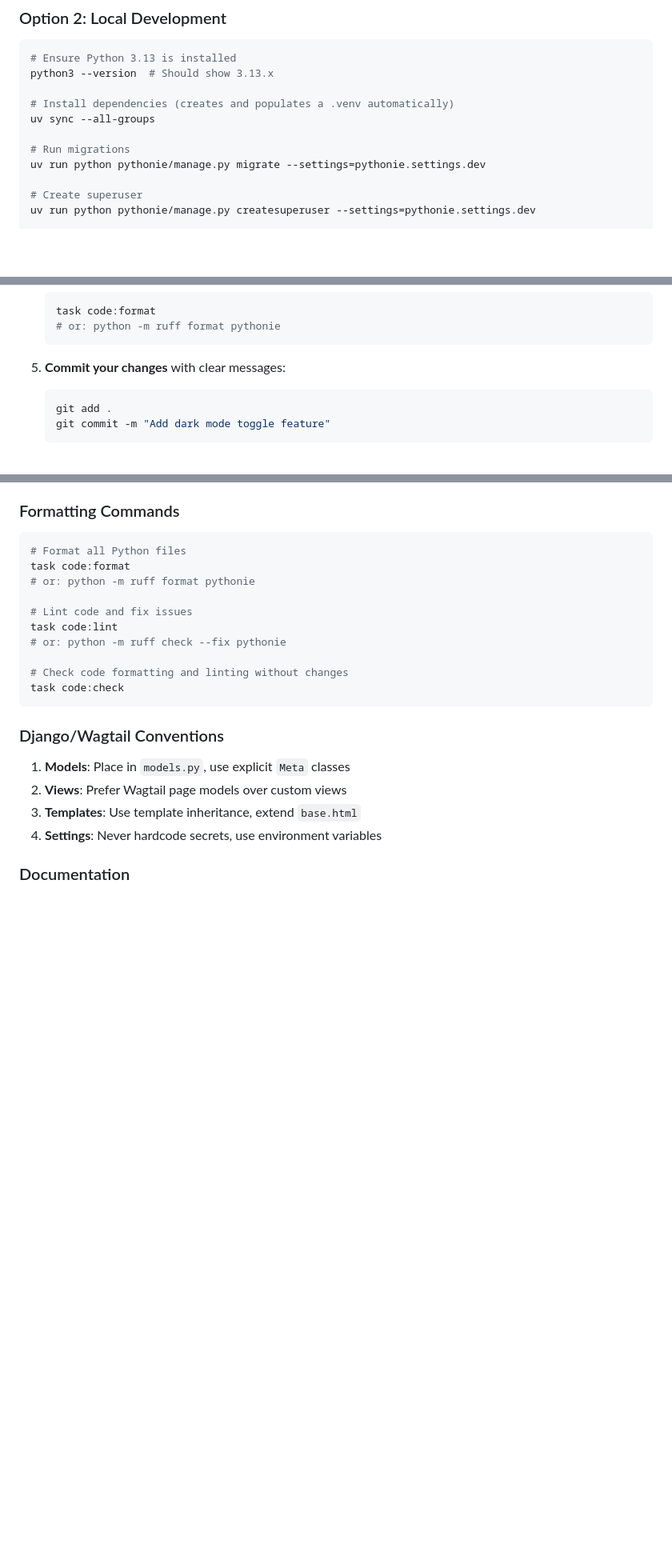
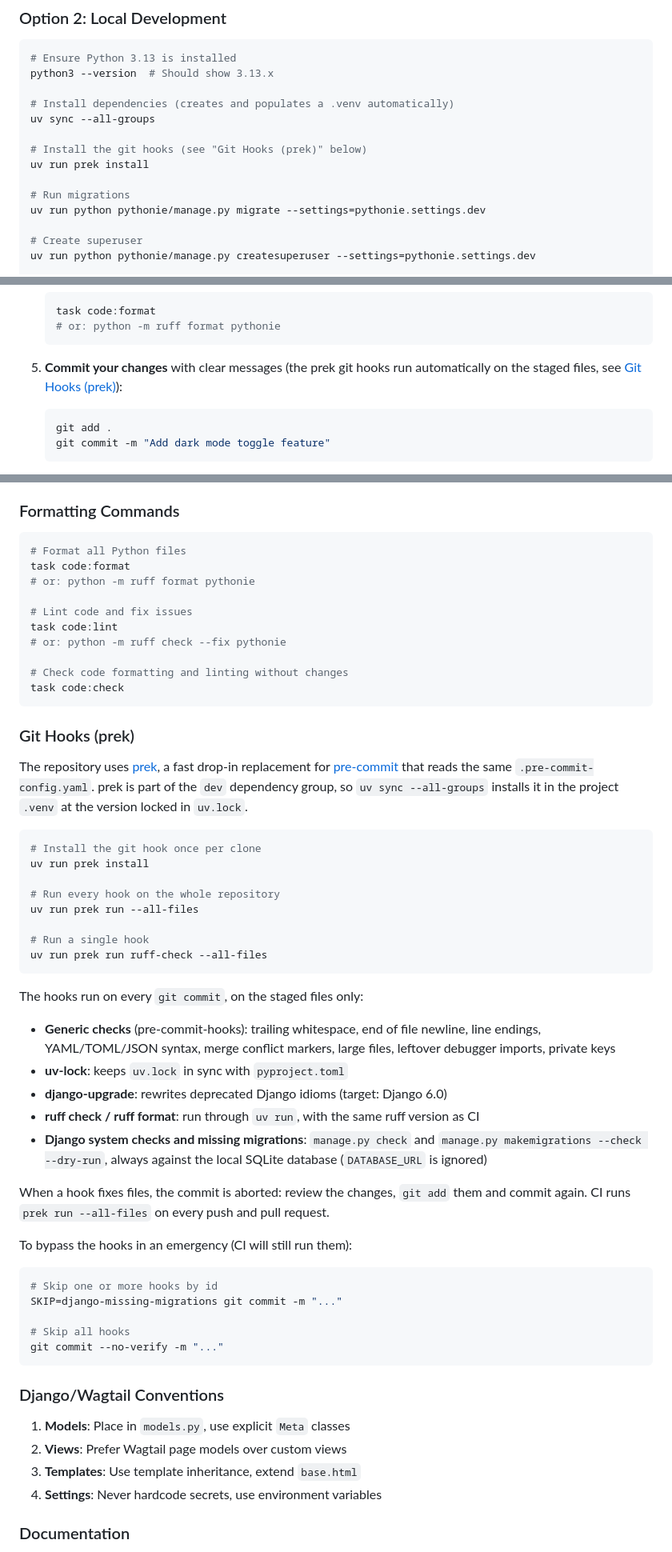
Before and after one commit to PythonIreland/website, a Markdown page: CONTRIBUTING.md, 3 parts joined by grey strips. Shown at 80% size. Rendered like a GitHub page; blank space fills up the shorter version.

Commit message:
docs: document prek git hooks installation and usage
Co-Authored-By: Claude Opus 5.5 <noreply@anthropic.com>

````diff
--- a/CONTRIBUTING.md
+++ b/CONTRIBUTING.md
@@ -83,6 +83,9 @@ python3 --version  # Should show 3.13.x
 # Install dependencies (creates and populates a .venv automatically)
 uv sync --all-groups
 
+# Install the git hooks (see "Git Hooks (prek)" below)
+uv run prek install
+
 # Run migrations
 uv run python pythonie/manage.py migrate --settings=pythonie.settings.dev
 
@@ -137,7 +140,8 @@ refactor/simplify-sponsor-model
    # or: python -m ruff format pythonie
    ```
 
-5. **Commit your changes** with clear messages:
+5. **Commit your changes** with clear messages (the prek git hooks run
+   automatically on the staged files, see [Git Hooks (prek)](#git-hooks-prek)):
    ```bash
    git add .
    git commit -m "Add dark mode toggle feature"
@@ -172,6 +176,52 @@ task code:lint
 
 # Check code formatting and linting without changes
 task code:check
+```
+
+### Git Hooks (prek)
+
+The repository uses [prek](https://github.com/j178/prek), a fast drop-in
+replacement for [pre-commit](https://pre-commit.com/) that reads the same
+`.pre-commit-config.yaml`. prek is part of the `dev` dependency group, so
+`uv sync --all-groups` installs it in the project `.venv` at the version locked
+in `uv.lock`.
+
+```bash
+# Install the git hook once per clone
+uv run prek install
+
+# Run every hook on the whole repository
+uv run prek run --all-files
+
+# Run a single hook
+uv run prek run ruff-check --all-files
+```
+
+The hooks run on every `git commit`, on the staged files only:
+
+- **Generic checks** (pre-commit-hooks): trailing whitespace, end of file
+  newline, line endings, YAML/TOML/JSON syntax, merge conflict markers, large
+  files, leftover debugger imports, private keys
+- **uv-lock**: keeps `uv.lock` in sync with `pyproject.toml`
+- **django-upgrade**: rewrites deprecated Django idioms (target: Django 6.0)
+- **ruff check / ruff format**: run through `uv run`, with the same ruff version
+  as CI
+- **Django system checks and missing migrations**: `manage.py check` and
+  `manage.py makemigrations --check --dry-run`, always against the local SQLite
+  database (`DATABASE_URL` is ignored)
+
+When a hook fixes files, the commit is aborted: review the changes, `git add`
+them and commit again. CI runs `prek run --all-files` on every push and pull
+request.
+
+To bypass the hooks in an emergency (CI will still run them):
+
+```bash
+# Skip one or more hooks by id
+SKIP=django-missing-migrations git commit -m "..."
+
+# Skip all hooks
+git commit --no-verify -m "..."
 ```
 
 ### Django/Wagtail Conventions
````
Also changed, not shown: CLAUDE.md (+18 -0 lines), DEVELOPMENT.md (+9 -0 lines).
